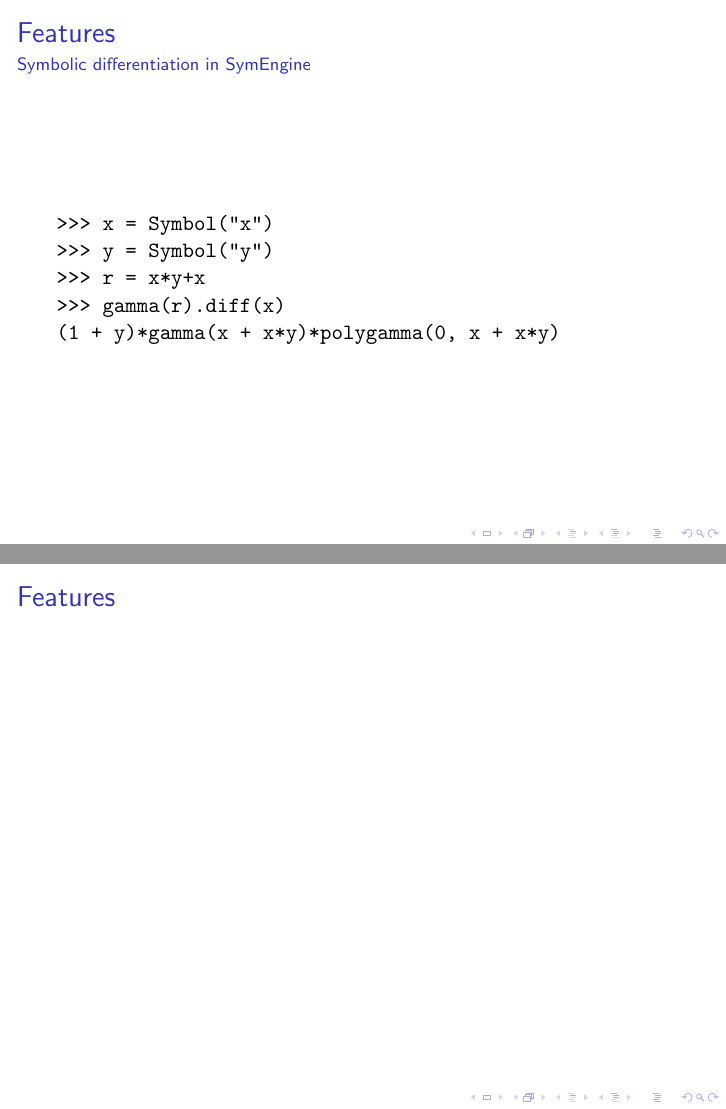
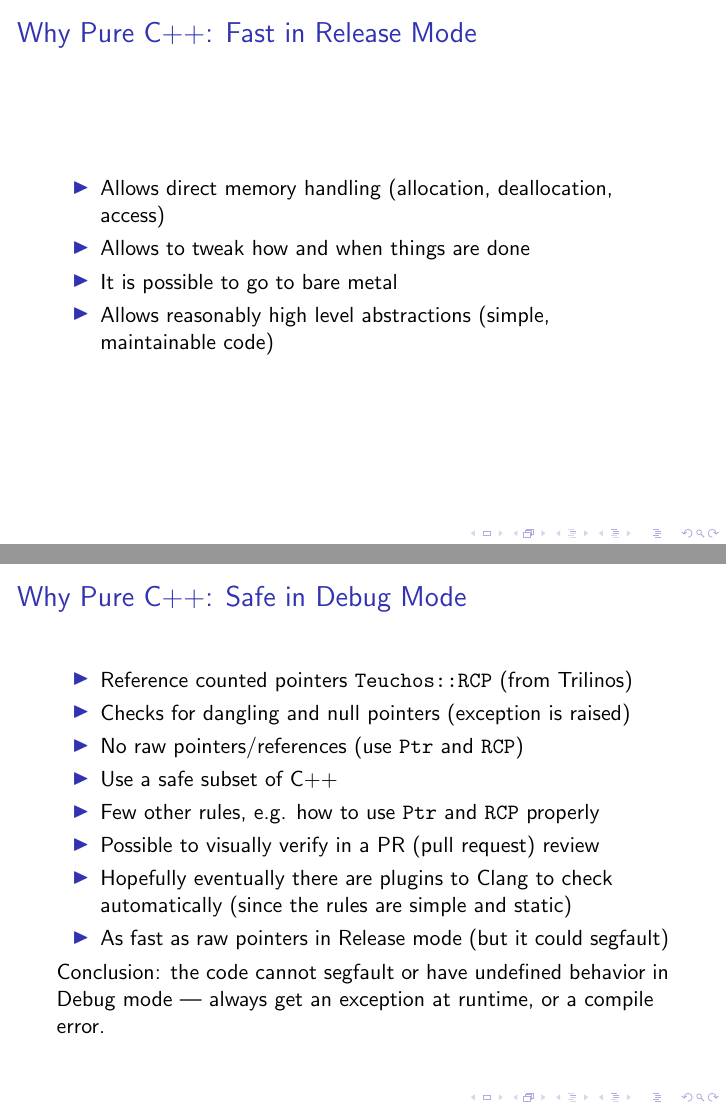
Before and after one commit to certik/scipy-2016-symengine-talk, LaTeX slides (talk.tex): pages 6 and 7 of 20 before the commit and pages 7 and 8 of 23 after it, joined at a grey line. Compiled offline with pdfLaTeX.

Commit message:
Polish the introduction

```diff
--- a/talk.tex
+++ b/talk.tex
@@ -64,0 +86 @@
+\item \textbf{Fast} in Release mode, but safe in Debug mode
@@ -68,3 +96,32 @@
+\begin{frame}
+\frametitle{Why Pure C++: Fast in Release Mode}
+\begin{itemize}
+    \item Allows direct memory handling (allocation, deallocation, access)
+    \item Allows to tweak how and when things are done
+    \item It is possible to go to bare metal
+    \item Allows reasonably high level abstractions (simple, maintainable
+        code)
+\end{itemize}
+\end{frame}
+
+\begin{frame}
+\frametitle{Why Pure C++: Safe in Debug Mode}
+\begin{itemize}
+    \item Reference counted pointers \texttt{Teuchos::RCP} (from Trilinos)
+    \item Checks for dangling and null pointers (exception is raised)
+    \item No raw pointers/references (use \texttt{Ptr} and \texttt{RCP})
+    \item Use a safe subset of C++
+    \item Few other rules, e.g. how to use \texttt{Ptr} and \texttt{RCP}
+          properly
+    \item Possible to visually verify in a PR (pull request) review
+    \item Hopefully eventually there are plugins to Clang to check
+        automatically (since the rules are simple and static)
+    \item As fast as raw pointers in Release mode (but it could segfault)
+\end{itemize}
+    Conclusion: the code cannot segfault or have undefined behavior in Debug
+    mode --- always get an exception at runtime, or a compile error.
+\end{frame}
+
 
 
 \begin{frame}[fragile]
```
Also changed, not shown: talk.tex (35 more changed lines).
